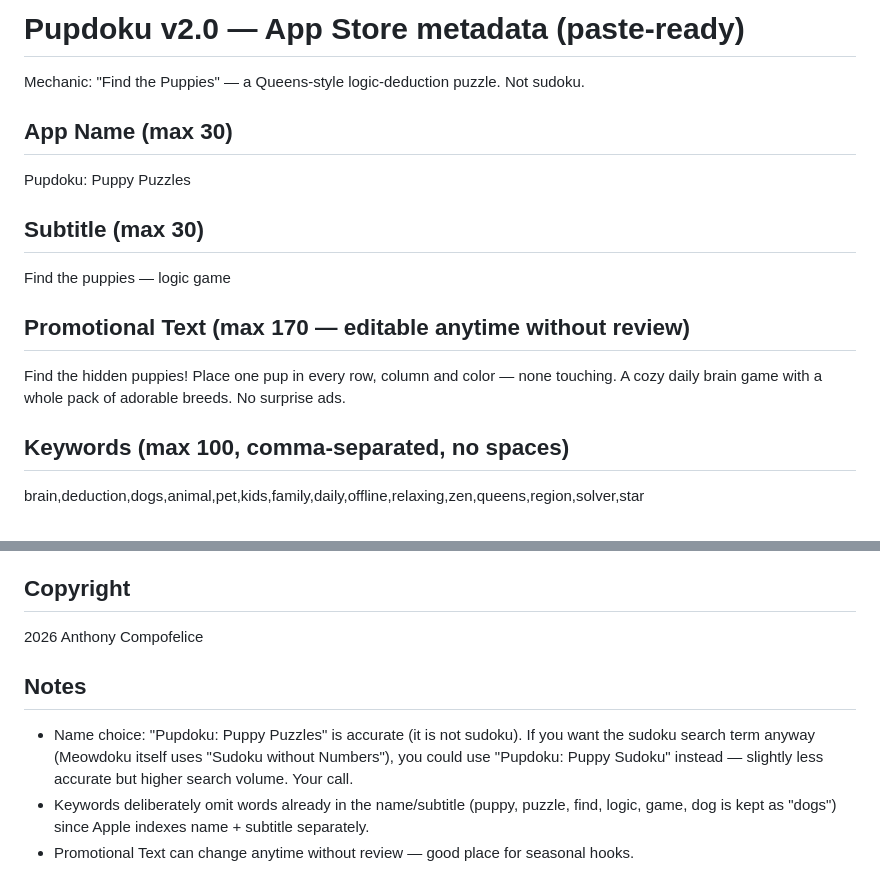
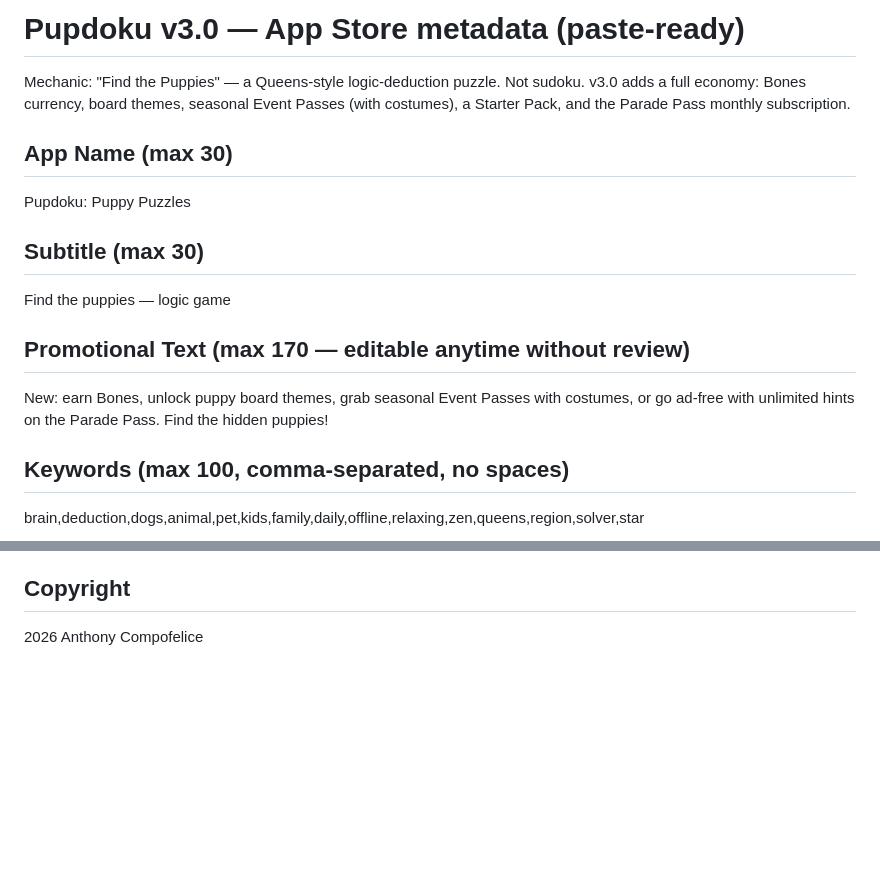
Before and after one commit to Compo-CF/pupdoku, a Markdown page: store/appstore-metadata.md, 2 parts joined by grey strips. Rendered like a GitHub page; blank space fills up the shorter version.

```diff
--- a/store/appstore-metadata.md
+++ b/store/appstore-metadata.md
@@ -1,6 +1,8 @@
-# Pupdoku v2.0 — App Store metadata (paste-ready)
+# Pupdoku v3.0 — App Store metadata (paste-ready)
 
 Mechanic: "Find the Puppies" — a Queens-style logic-deduction puzzle. Not sudoku.
+v3.0 adds a full economy: Bones currency, board themes, seasonal Event Passes
+(with costumes), a Starter Pack, and the Parade Pass monthly subscription.
 
 ## App Name  (max 30)
 Pupdoku: Puppy Puzzles
@@ -9,7 +11,7 @@ Pupdoku: Puppy Puzzles
 Find the puppies — logic game
 
 ## Promotional Text  (max 170 — editable anytime without review)
-Find the hidden puppies! Place one pup in every row, column and color — none touching. A cozy daily brain game with a whole pack of adorable breeds. No surprise ads.
+New: earn Bones, unlock puppy board themes, grab seasonal Event Passes with costumes, or go ad-free with unlimited hints on the Parade Pass. Find the hidden puppies!
 
 ## Keywords  (max 100, comma-separated, no spaces)
 brain,deduction,dogs,animal,pet,kids,family,daily,offline,relaxing,zen,queens,region,solver,star
@@ -65,11 +101,3 @@ Thanks for playing — tell us your favorite breed!
 
 ## Copyright
 2026 Anthony Compofelice
-
-## Notes
-- Name choice: "Pupdoku: Puppy Puzzles" is accurate (it is not sudoku). If you want the
-  sudoku search term anyway (Meowdoku itself uses "Sudoku without Numbers"), you could use
-  "Pupdoku: Puppy Sudoku" instead — slightly less accurate but higher search volume. Your call.
-- Keywords deliberately omit words already in the name/subtitle (puppy, puzzle, find, logic,
-  game, dog is kept as "dogs") since Apple indexes name + subtitle separately.
-- Promotional Text can change anytime without review — good place for seasonal hooks.
```
Also changed, not shown: other parts of store/appstore-metadata.md (+46 -12 lines).
